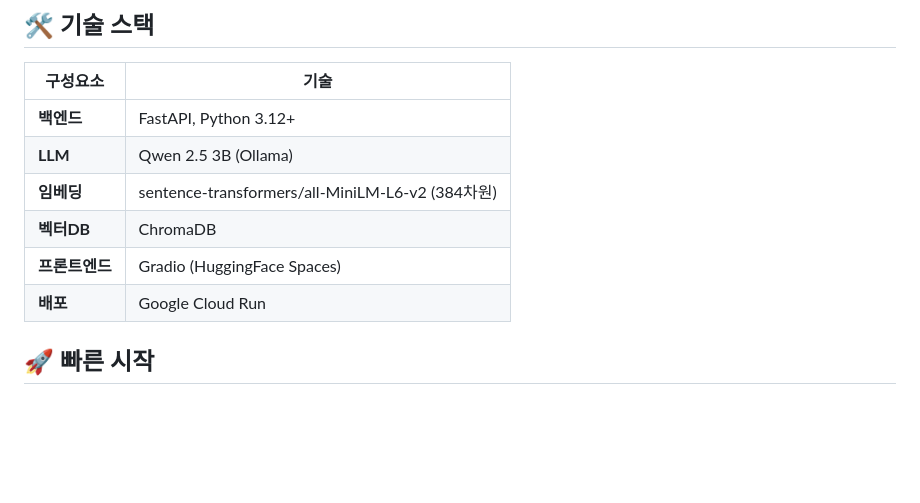
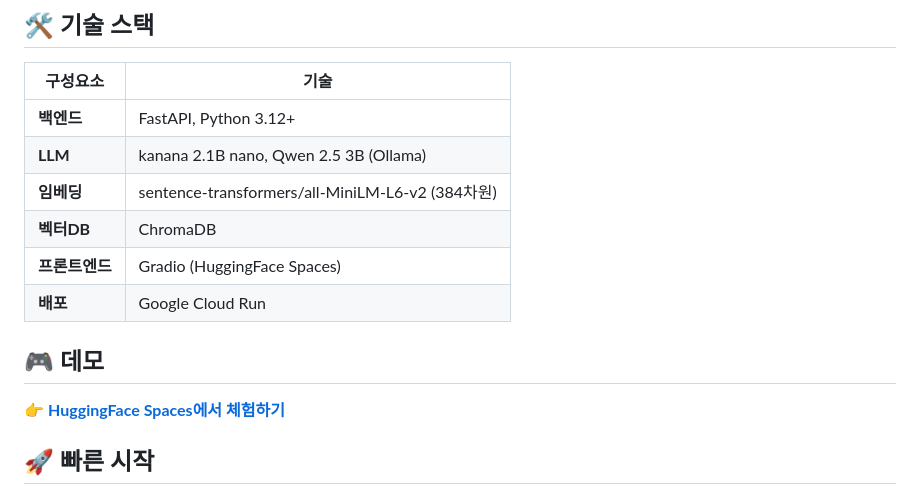
Before and after one commit to YugwonWon/rag-healthcare, a Markdown page: README.md, the part around the change. Rendered like a GitHub page; blank space fills up the shorter version.

Commit message:
docs: LLM 정보 업데이트 및 데모 섹션 추가

```diff
--- a/README.md
+++ b/README.md
@@ -19,11 +19,15 @@
 | 구성요소 | 기술 |
 |---------|------|
 | **백엔드** | FastAPI, Python 3.12+ |
-| **LLM** | Qwen 2.5 3B (Ollama) |
+| **LLM** | kanana 2.1B nano, Qwen 2.5 3B (Ollama) |
 | **임베딩** | sentence-transformers/all-MiniLM-L6-v2 (384차원) |
 | **벡터DB** | ChromaDB |
 | **프론트엔드** | Gradio (HuggingFace Spaces) |
 | **배포** | Google Cloud Run |
+
+## 🎮 데모
+
+👉 **[HuggingFace Spaces에서 체험하기](https://huggingface.co/spaces/Yugwon/rag-healthcare)**
 
 ## 🚀 빠른 시작
 
```
